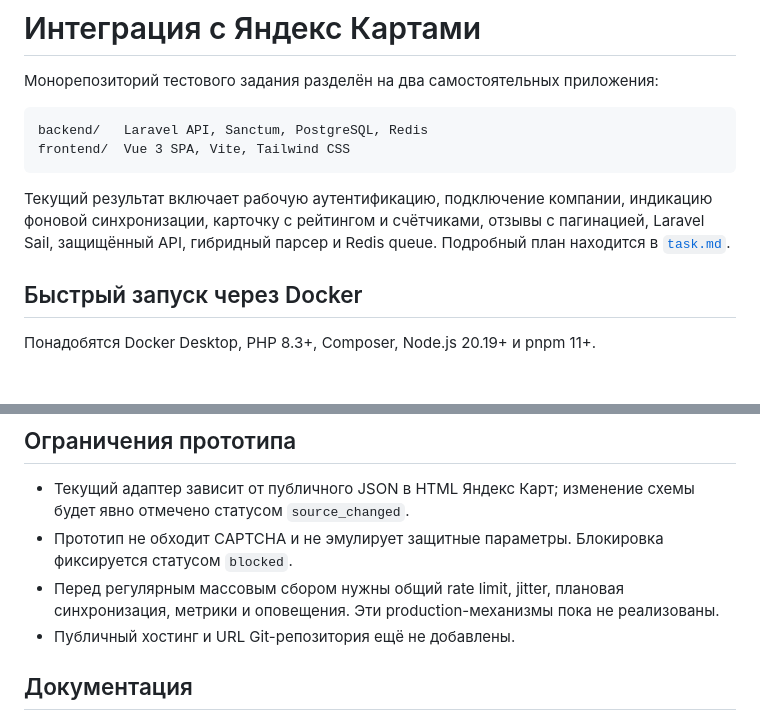
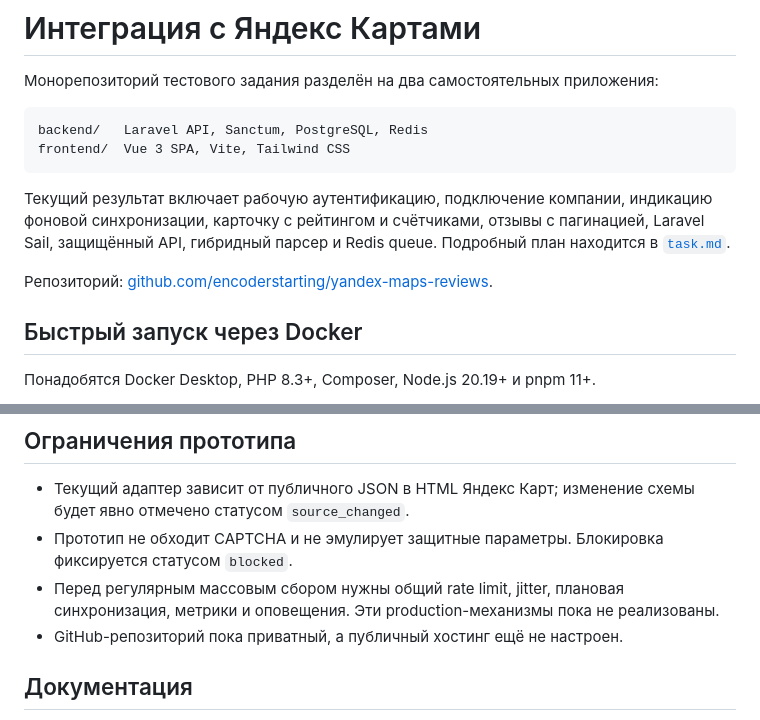
Before and after one commit to encoderstarting/yandex-maps-reviews, a Markdown page: README.md, 2 parts joined by grey strips. Rendered like a GitHub page; blank space fills up the shorter version.

Commit message:
docs: добавить ссылку на GitHub-репозиторий

````diff
--- a/README.md
+++ b/README.md
@@ -8,6 +8,8 @@ frontend/  Vue 3 SPA, Vite, Tailwind CSS
 ```
 
 Текущий результат включает рабочую аутентификацию, подключение компании, индикацию фоновой синхронизации, карточку с рейтингом и счётчиками, отзывы с пагинацией, Laravel Sail, защищённый API, гибридный парсер и Redis queue. Подробный план находится в [`task.md`](task.md).
+
+Репозиторий: [github.com/encoderstarting/yandex-maps-reviews](https://github.com/encoderstarting/yandex-maps-reviews).
 
 ## Быстрый запуск через Docker
 
@@ -102,7 +104,7 @@ pnpm audit --prod
 - Текущий адаптер зависит от публичного JSON в HTML Яндекс Карт; изменение схемы будет явно отмечено статусом `source_changed`.
 - Прототип не обходит CAPTCHA и не эмулирует защитные параметры. Блокировка фиксируется статусом `blocked`.
 - Перед регулярным массовым сбором нужны общий rate limit, jitter, плановая синхронизация, метрики и оповещения. Эти production-механизмы пока не реализованы.
-- Публичный хостинг и URL Git-репозитория ещё не добавлены.
+- GitHub-репозиторий пока приватный, а публичный хостинг ещё не настроен.
 
 ## Документация
 
````
Also changed, not shown: task.md (+2 -1 lines).
